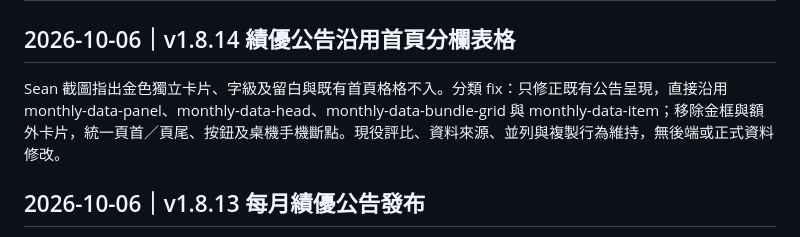
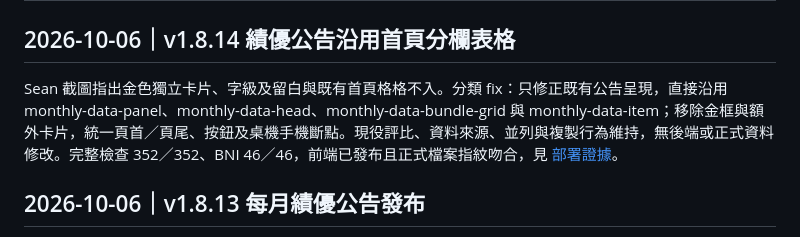
Before and after one commit to SeanChen0427/BNI-VP, a Markdown page: apps/vice-chair/CHANGELOG.md, the part around the change. GitHub-like rendering.

Commit message:
docs: record awards style deployment verification [skip ci]

```diff
--- a/apps/vice-chair/CHANGELOG.md
+++ b/apps/vice-chair/CHANGELOG.md
@@ -2,7 +2,7 @@
 
 ## 2026-10-06｜v1.8.14 績優公告沿用首頁分欄表格
 
-Sean 截圖指出金色獨立卡片、字級及留白與既有首頁格格不入。分類 fix：只修正既有公告呈現，直接沿用 monthly-data-panel、monthly-data-head、monthly-data-bundle-grid 與 monthly-data-item；移除金框與額外卡片，統一頁首／頁尾、按鈕及桌機手機斷點。現役評比、資料來源、並列與複製行為維持，無後端或正式資料修改。
+Sean 截圖指出金色獨立卡片、字級及留白與既有首頁格格不入。分類 fix：只修正既有公告呈現，直接沿用 monthly-data-panel、monthly-data-head、monthly-data-bundle-grid 與 monthly-data-item；移除金框與額外卡片，統一頁首／頁尾、按鈕及桌機手機斷點。現役評比、資料來源、並列與複製行為維持，無後端或正式資料修改。完整檢查 352／352、BNI 46／46，前端已發布且正式檔案指紋吻合，見 [部署證據](docs/DEPLOYMENT_LOG_2026-10-06_MONTHLY_AWARDS_STYLE.md)。
 
 ## 2026-10-06｜v1.8.13 每月績優公告發布
 
```
Also changed, not shown: 2 other files.
